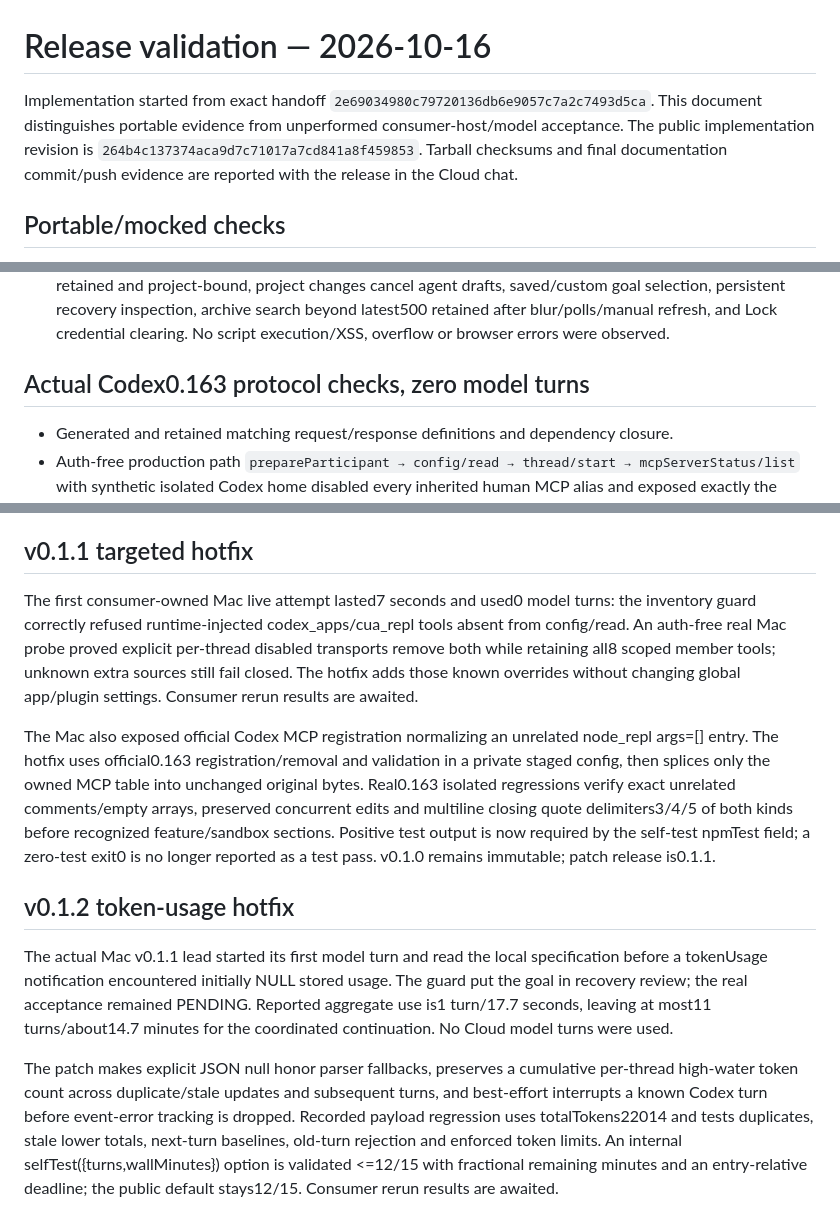
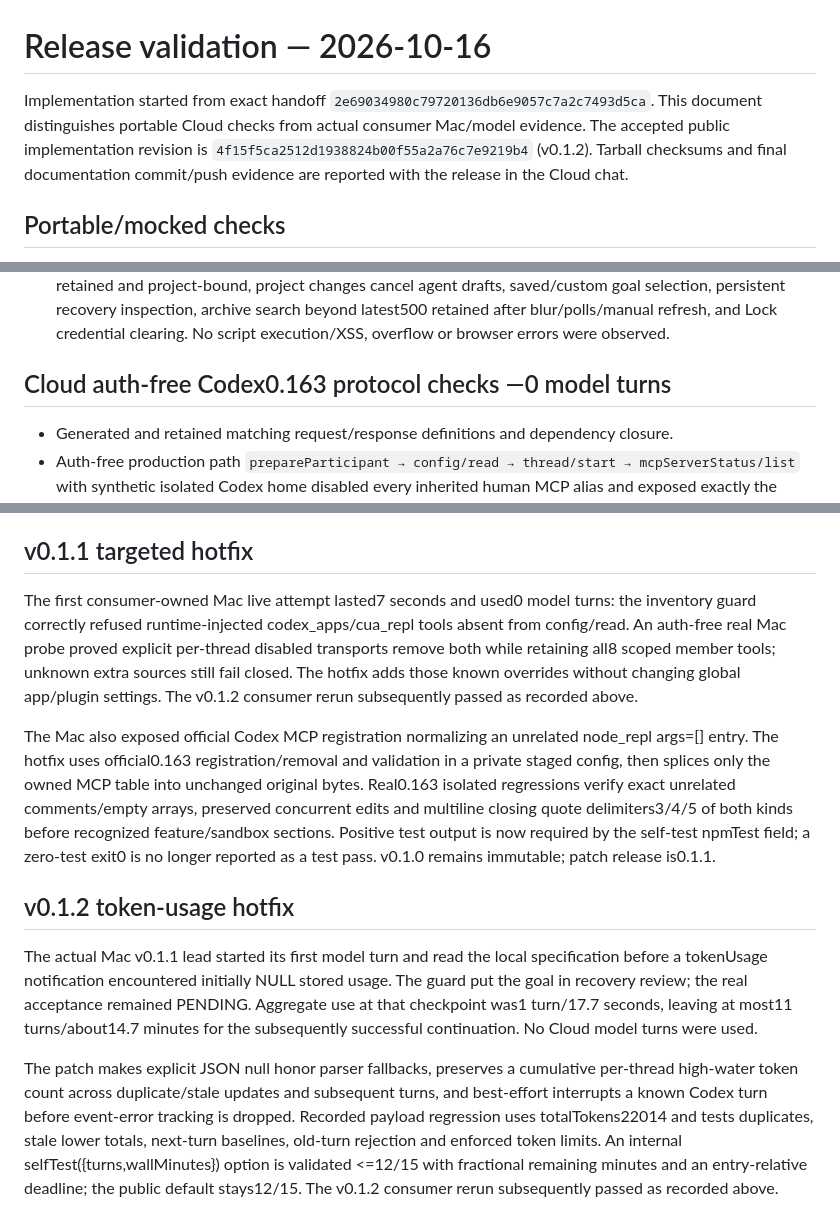
Before and after one commit to VictorWong123/codex-teams, a Markdown page: VALIDATION.md, 3 parts joined by grey strips. GitHub-like rendering.

```diff
--- a/VALIDATION.md
+++ b/VALIDATION.md
@@ -1,6 +1,6 @@
 # Release validation — 2026-10-16
 
-Implementation started from exact handoff `2e69034980c79720136db6e9057c7a2c7493d5ca`. This document distinguishes portable evidence from unperformed consumer-host/model acceptance. The public implementation revision is `264b4c137374aca9d7c71017a7cd841a8f459853`. Tarball checksums and final documentation commit/push evidence are reported with the release in the Cloud chat.
+Implementation started from exact handoff `2e69034980c79720136db6e9057c7a2c7493d5ca`. This document distinguishes portable Cloud checks from actual consumer Mac/model evidence. The accepted public implementation revision is `4f15f5ca2512d1938824b00f55a2a76c7e9219b4` (v0.1.2). Tarball checksums and final documentation commit/push evidence are reported with the release in the Cloud chat.
 
 ## Portable/mocked checks
 
@@ -10,7 +10,7 @@ Implementation started from exact handoff `2e69034980c79720136db6e9057c7a2c7493d
 - Independent mocked HTTP scenarios additionally exercised original-thread reopen, fresh-goal thread IDs, originating-goal notes, explicit active participant thread creation, goal-local pause, saturated concurrency and approval-wait exclusion.
 - Chromium exercised roster/configuration saves, arbitrary agent fields/model/permissions, goals/standalone assignment, safe literal hostile text, mobile390px layout, expanded details retained across polls, dirty JSON retained and project-bound, project changes cancel agent drafts, saved/custom goal selection, persistent recovery inspection, archive search beyond latest500 retained after blur/polls/manual refresh, and Lock credential clearing. No script execution/XSS, overflow or browser errors were observed.
 
-## Actual Codex0.163 protocol checks, zero model turns
+## Cloud auth-free Codex0.163 protocol checks —0 model turns
 
 - Generated and retained matching request/response definitions and dependency closure.
 - Auth-free production path `prepareParticipant → config/read → thread/start → mcpServerStatus/list` with synthetic isolated Codex home disabled every inherited human MCP alias and exposed exactly the connected scoped member tool set.
@@ -43,12 +63,12 @@ Implementation started from exact handoff `2e69034980c79720136db6e9057c7a2c7493d
 
 ## v0.1.1 targeted hotfix
 
-The first consumer-owned Mac live attempt lasted7 seconds and used0 model turns: the inventory guard correctly refused runtime-injected codex_apps/cua_repl tools absent from config/read. An auth-free real Mac probe proved explicit per-thread disabled transports remove both while retaining all8 scoped member tools; unknown extra sources still fail closed. The hotfix adds those known overrides without changing global app/plugin settings. Consumer rerun results are awaited.
+The first consumer-owned Mac live attempt lasted7 seconds and used0 model turns: the inventory guard correctly refused runtime-injected codex_apps/cua_repl tools absent from config/read. An auth-free real Mac probe proved explicit per-thread disabled transports remove both while retaining all8 scoped member tools; unknown extra sources still fail closed. The hotfix adds those known overrides without changing global app/plugin settings. The v0.1.2 consumer rerun subsequently passed as recorded above.
 
 The Mac also exposed official Codex MCP registration normalizing an unrelated node_repl args=[] entry. The hotfix uses official0.163 registration/removal and validation in a private staged config, then splices only the owned MCP table into unchanged original bytes. Real0.163 isolated regressions verify exact unrelated comments/empty arrays, preserved concurrent edits and multiline closing quote delimiters3/4/5 of both kinds before recognized feature/sandbox sections. Positive test output is now required by the self-test npmTest field; a zero-test exit0 is no longer reported as a test pass. v0.1.0 remains immutable; patch release is0.1.1.
 
 ## v0.1.2 token-usage hotfix
 
-The actual Mac v0.1.1 lead started its first model turn and read the local specification before a tokenUsage notification encountered initially NULL stored usage. The guard put the goal in recovery review; the real acceptance remained PENDING. Reported aggregate use is1 turn/17.7 seconds, leaving at most11 turns/about14.7 minutes for the coordinated continuation. No Cloud model turns were used.
+The actual Mac v0.1.1 lead started its first model turn and read the local specification before a tokenUsage notification encountered initially NULL stored usage. The guard put the goal in recovery review; the real acceptance remained PENDING. Aggregate use at that checkpoint was1 turn/17.7 seconds, leaving at most11 turns/about14.7 minutes for the subsequently successful continuation. No Cloud model turns were used.
 
-The patch makes explicit JSON null honor parser fallbacks, preserves a cumulative per-thread high-water token count across duplicate/stale updates and subsequent turns, and best-effort interrupts a known Codex turn before event-error tracking is dropped. Recorded payload regression uses totalTokens22014 and tests duplicates, stale lower totals, next-turn baselines, old-turn rejection and enforced token limits. An internal selfTest({turns,wallMinutes}) option is validated <=12/15 with fractional remaining minutes and an entry-relative deadline; the public default stays12/15. Consumer rerun results are awaited.
+The patch makes explicit JSON null honor parser fallbacks, preserves a cumulative per-thread high-water token count across duplicate/stale updates and subsequent turns, and best-effort interrupts a known Codex turn before event-error tracking is dropped. Recorded payload regression uses totalTokens22014 and tests duplicates, stale lower totals, next-turn baselines, old-turn rejection and enforced token limits. An internal selfTest({turns,wallMinutes}) option is validated <=12/15 with fractional remaining minutes and an entry-relative deadline; the public default stays12/15. The v0.1.2 consumer rerun subsequently passed as recorded above.
```
Also changed, not shown: other parts of VALIDATION.md (+25 -5 lines), .codex/cloud.md (+9 -3 lines), README.md (+7 -7 lines).
